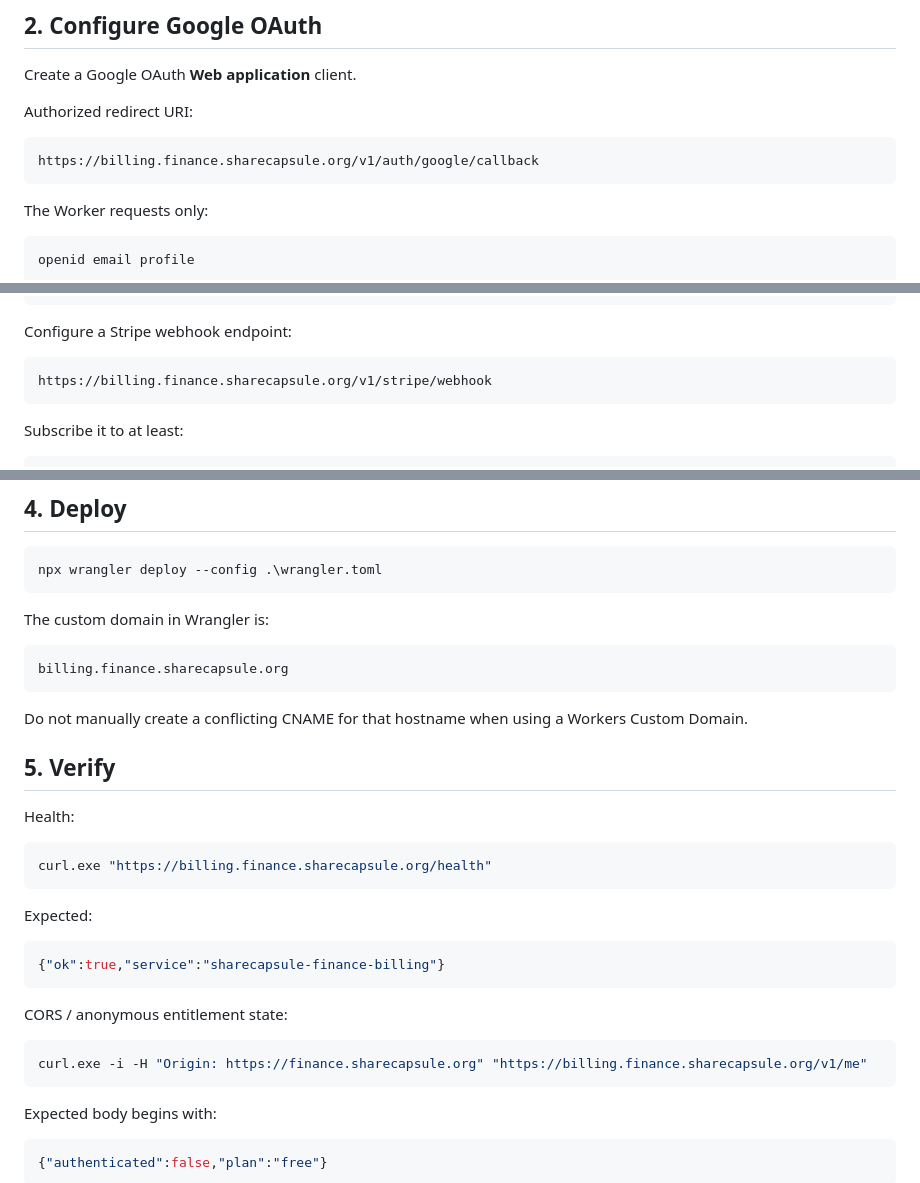
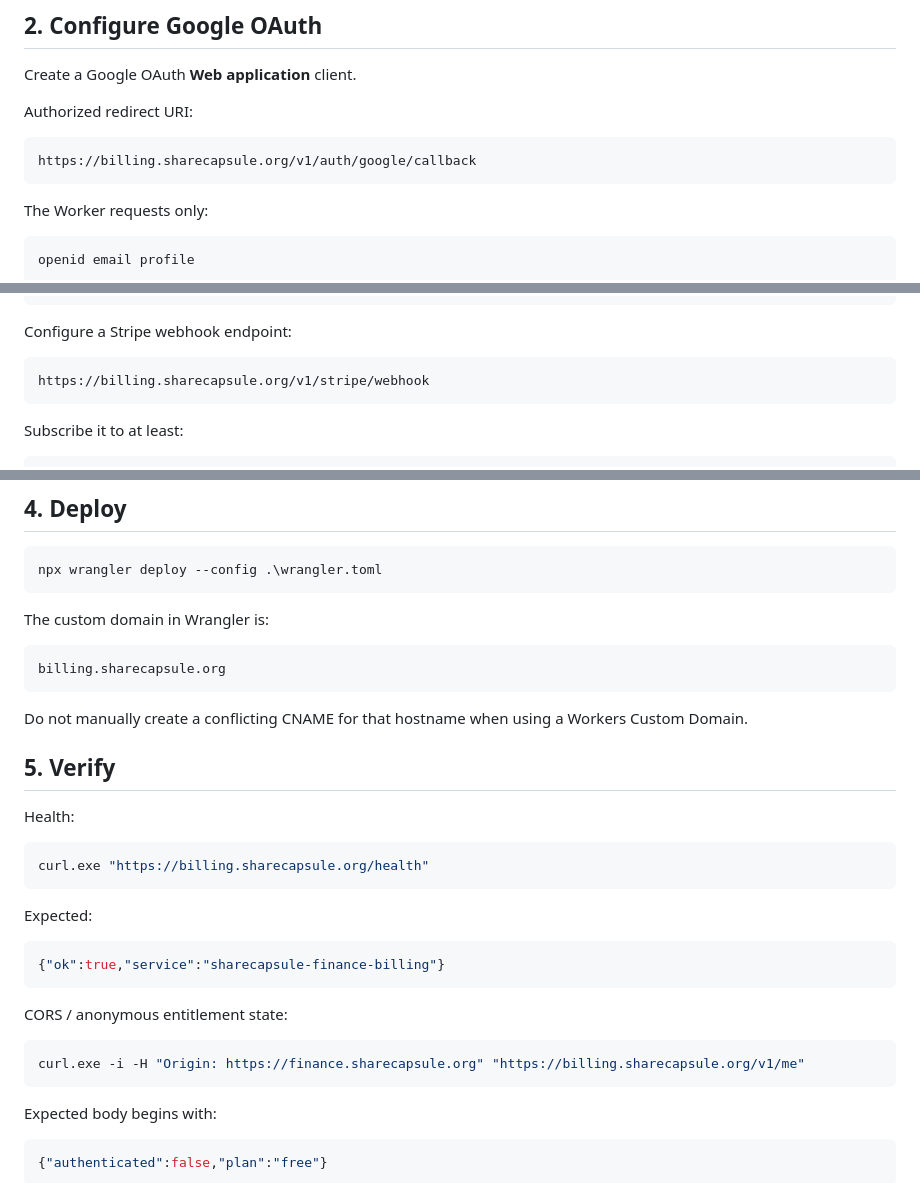
Before and after one commit to ananthaprakashb/sharecapsule-finance, a Markdown page: billing-worker/README.md, 3 parts joined by grey strips. GitHub-like rendering.

Commit message:
Update billing setup docs for root billing domain

````diff
--- a/billing-worker/README.md
+++ b/billing-worker/README.md
@@ -61,7 +61,7 @@ Create a Google OAuth **Web application** client.
 Authorized redirect URI:
 
 ```text
-https://billing.finance.sharecapsule.org/v1/auth/google/callback
+https://billing.sharecapsule.org/v1/auth/google/callback
 ```
 
 The Worker requests only:
@@ -92,7 +92,7 @@ npx wrangler secret put STRIPE_PRICE_PLUS_ANNUAL --config .\wrangler.toml
 Configure a Stripe webhook endpoint:
 
 ```text
-https://billing.finance.sharecapsule.org/v1/stripe/webhook
+https://billing.sharecapsule.org/v1/stripe/webhook
 ```
 
 Subscribe it to at least:
@@ -121,7 +121,7 @@ npx wrangler deploy --config .\wrangler.toml
 The custom domain in Wrangler is:
 
 ```text
-billing.finance.sharecapsule.org
+billing.sharecapsule.org
 ```
 
 Do not manually create a conflicting CNAME for that hostname when using a Workers Custom Domain.
@@ -131,7 +131,7 @@ Do not manually create a conflicting CNAME for that hostname when using a Worker
 Health:
 
 ```powershell
-curl.exe "https://billing.finance.sharecapsule.org/health"
+curl.exe "https://billing.sharecapsule.org/health"
 ```
 
 Expected:
@@ -143,7 +143,7 @@ Expected:
 CORS / anonymous entitlement state:
 
 ```powershell
-curl.exe -i -H "Origin: https://finance.sharecapsule.org" "https://billing.finance.sharecapsule.org/v1/me"
+curl.exe -i -H "Origin: https://finance.sharecapsule.org" "https://billing.sharecapsule.org/v1/me"
 ```
 
 Expected body begins with:
````
Also changed, not shown: other parts of billing-worker/README.md (+1 -1 lines).
